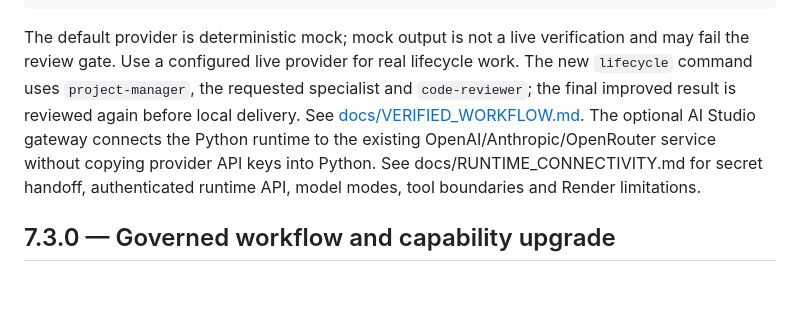
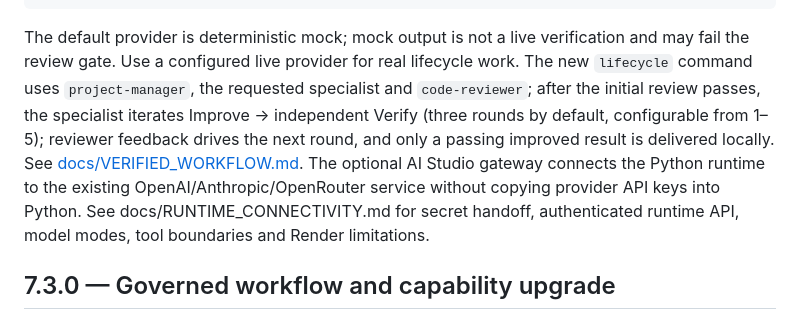
Before and after one commit to soueilouay-creator/uneXpected-, a Markdown page: README.md, the part around the change. GitHub-like rendering; blank space fills up the shorter version.

Commit message:
docs(readme): describe iterative improvement and verification

````diff
--- a/README.md
+++ b/README.md
@@ -31,7 +31,7 @@ PY
 UNEXPECTED_PACKAGE_ZIP=../uneXpected_v7.3.1_governed_runtime.zip python -m unittest discover -s tests -v
 ```
 
-The default provider is deterministic mock; mock output is not a live verification and may fail the review gate. Use a configured live provider for real lifecycle work. The new `lifecycle` command uses `project-manager`, the requested specialist and `code-reviewer`; the final improved result is reviewed again before local delivery. See [docs/VERIFIED_WORKFLOW.md](docs/VERIFIED_WORKFLOW.md). The optional AI Studio gateway connects the Python runtime to the existing OpenAI/Anthropic/OpenRouter service without copying provider API keys into Python. See docs/RUNTIME_CONNECTIVITY.md for secret handoff, authenticated runtime API, model modes, tool boundaries and Render limitations.
+The default provider is deterministic mock; mock output is not a live verification and may fail the review gate. Use a configured live provider for real lifecycle work. The new `lifecycle` command uses `project-manager`, the requested specialist and `code-reviewer`; after the initial review passes, the specialist iterates Improve → independent Verify (three rounds by default, configurable from 1–5); reviewer feedback drives the next round, and only a passing improved result is delivered locally. See [docs/VERIFIED_WORKFLOW.md](docs/VERIFIED_WORKFLOW.md). The optional AI Studio gateway connects the Python runtime to the existing OpenAI/Anthropic/OpenRouter service without copying provider API keys into Python. See docs/RUNTIME_CONNECTIVITY.md for secret handoff, authenticated runtime API, model modes, tool boundaries and Render limitations.
 
 ## 7.3.0 — Governed workflow and capability upgrade
 
````
